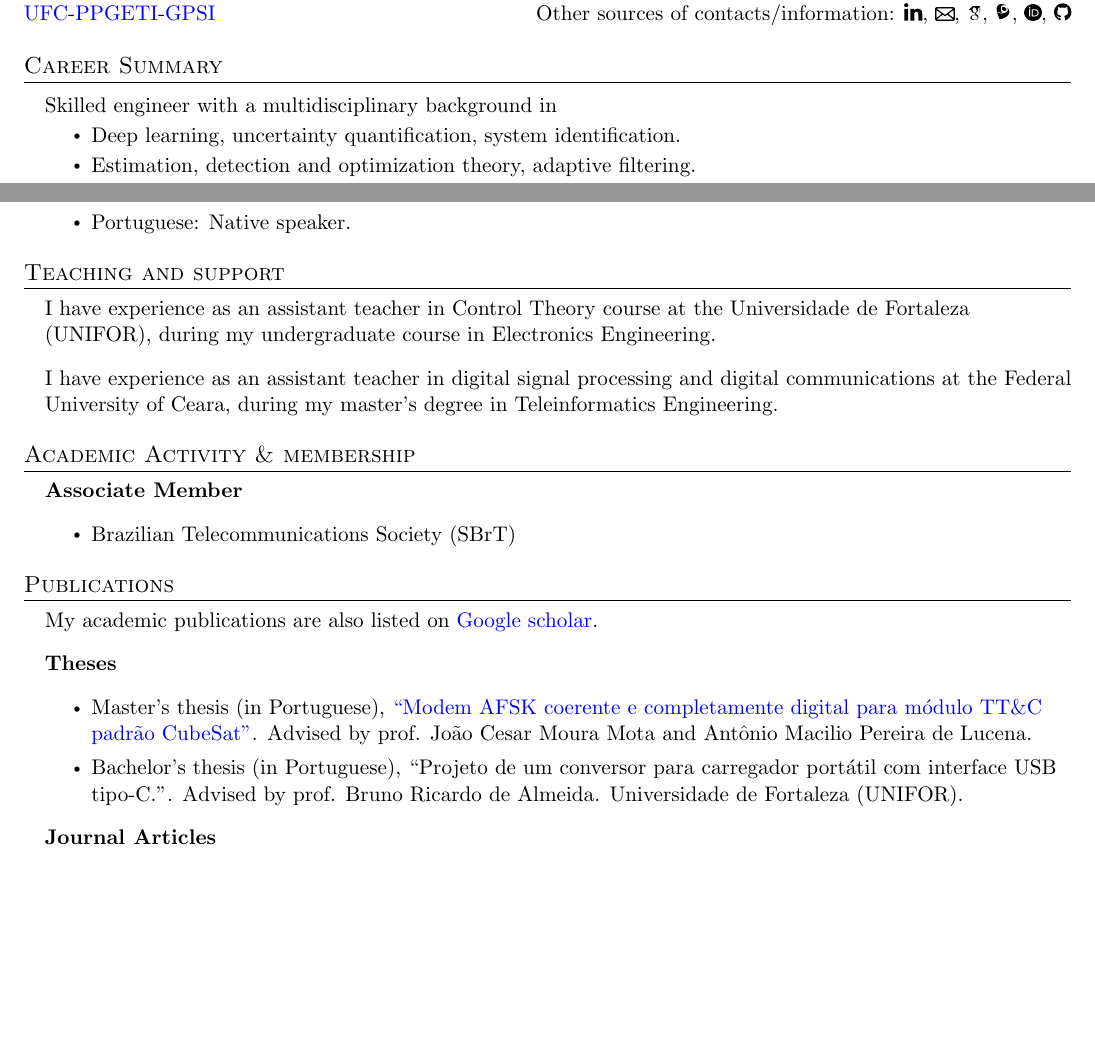
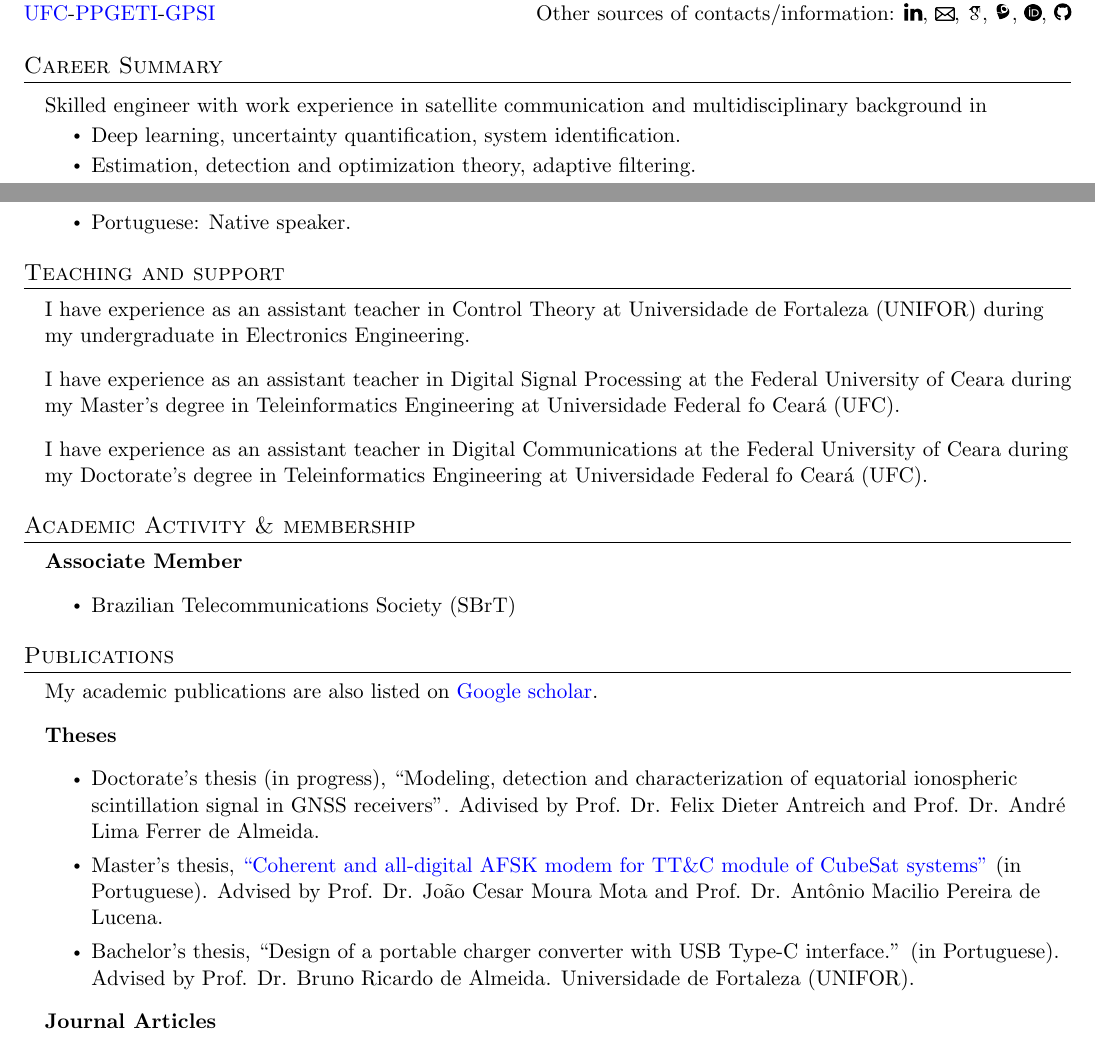
Before and after one commit to tapyu/tapyu, a LaTeX CV (cv/Latex/cv.tex, which reads cv/Latex/sections/publications.tex, cv/Latex/sections/summary.tex, cv/Latex/sections/teaching.tex): two parts of pages 1 and 2 of 3, joined at a grey line, cut so that both start at the same text, the shorter picture padded with empty space. Compiled offline with pdfLaTeX.

Commit message:
update cv

```diff
--- a/cv/Latex/sections/publications.tex
+++ b/cv/Latex/sections/publications.tex
@@ -4,8 +4,9 @@
     \item My academic publications are also listed on \href{https://scholar.google.com.br/citations?user=Kj6Gzs4AAAAJ&hl=pt-BR&oi=sra}{Google scholar}.
     \item \textbf{Theses}
     \begin{itemize}%[label={-}]
-        \item Master's thesis (in Portuguese), \href{http://repositorio.ufc.br/bitstream/riufc/60259/1/2021_dis_rvpacelli.pdf}{``Modem AFSK coerente e completamente digital para módulo TT\&C padrão CubeSat''}. Advised by prof. João Cesar Moura Mota and Antônio Macilio Pereira de Lucena.
-        \item Bachelor's thesis (in Portuguese), ``Projeto de um conversor para carregador portátil com interface USB tipo-C.''. Advised by prof. Bruno Ricardo de Almeida. Universidade de Fortaleza (UNIFOR).
+        \item Doctorate's thesis (in progress), ``Modeling, detection and characterization of equatorial ionospheric scintillation signal in GNSS receivers''. Adivised by Prof. Dr. Felix Dieter Antreich and Prof. Dr. André Lima Ferrer de Almeida.
+        \item Master's thesis, \href{http://repositorio.ufc.br/bitstream/riufc/60259/1/2021_dis_rvpacelli.pdf}{``Coherent and all-digital AFSK modem for TT\&C module of CubeSat systems''} (in Portuguese). Advised by Prof. Dr. João Cesar Moura Mota and Prof. Dr. Antônio Macilio Pereira de Lucena.
+        \item Bachelor's thesis, ``Design of a portable charger converter with USB Type-C interface.'' (in Portuguese). Advised by Prof. Dr. Bruno Ricardo de Almeida. Universidade de Fortaleza (UNIFOR).
     \end{itemize}
     \item \textbf{Journal Articles}
     \begin{enumerate}[label=\textbf{J\arabic*.}, align=left, leftmargin=1.5cm]
--- a/cv/Latex/sections/summary.tex
+++ b/cv/Latex/sections/summary.tex
@@ -1,7 +1,7 @@
 \section{Career Summary}
 
 \begin{itemize}[leftmargin=0.15in, label={}] % \resumeSubHeadingListStart
-    \item   \begin{tabular*}{0.2\textwidth}{l} Skilled engineer with a multidisciplinary background in \end{tabular*}\vspace{-7pt} % \resumeProjectHeading
+    \item   \begin{tabular*}{0.2\textwidth}{l} Skilled engineer with work experience in satellite communication and multidisciplinary background in \end{tabular*}\vspace{-7pt} % \resumeProjectHeading
             \begin{itemize} % \resumeItemListStart
                 \item{Deep learning, uncertainty quantification, system identification. \vspace{-2pt}} % resumeItem
                 \item{Estimation, detection and optimization theory, adaptive filtering. \vspace{-2pt}} % resumeItem
--- a/cv/Latex/sections/teaching.tex
+++ b/cv/Latex/sections/teaching.tex
@@ -1,5 +1,6 @@
 \section{Teaching and support}
 \begin{itemize}[leftmargin=0.15in, label={}] % \resumeSubHeadingListStart
-    \item I have experience as an assistant teacher in Control Theory course at the Universidade de Fortaleza (UNIFOR), during my undergraduate course in Electronics Engineering.
-    \item I have experience as an assistant teacher in digital signal processing and digital communications at the Federal University of Ceara, during my master's degree in Teleinformatics Engineering.
+    \item I have experience as an assistant teacher in Control Theory at Universidade de Fortaleza (UNIFOR) during my undergraduate in Electronics Engineering.
+    \item I have experience as an assistant teacher in Digital Signal Processing at the Federal University of Ceara during my Master's degree in Teleinformatics Engineering at Universidade Federal fo Cear\'{a} (UFC).
+    \item I have experience as an assistant teacher in Digital Communications at the Federal University of Ceara during my Doctorate's degree in Teleinformatics Engineering at Universidade Federal fo Cear\'{a} (UFC).
 \end{itemize}
```
Also changed, not shown: cv/Latex/cv.pdf, cv/Latex/sections/publications.tex (2 more changed lines).
